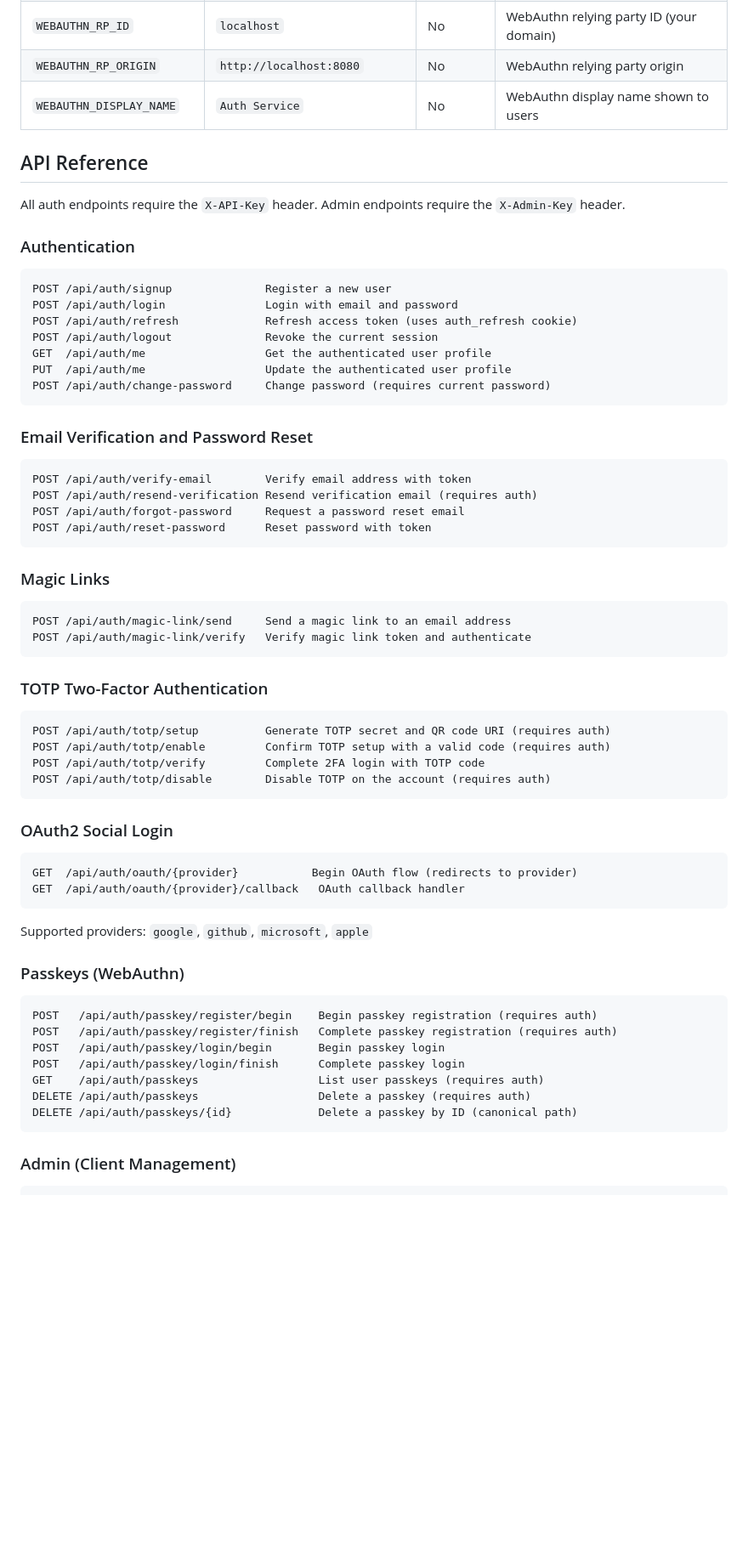
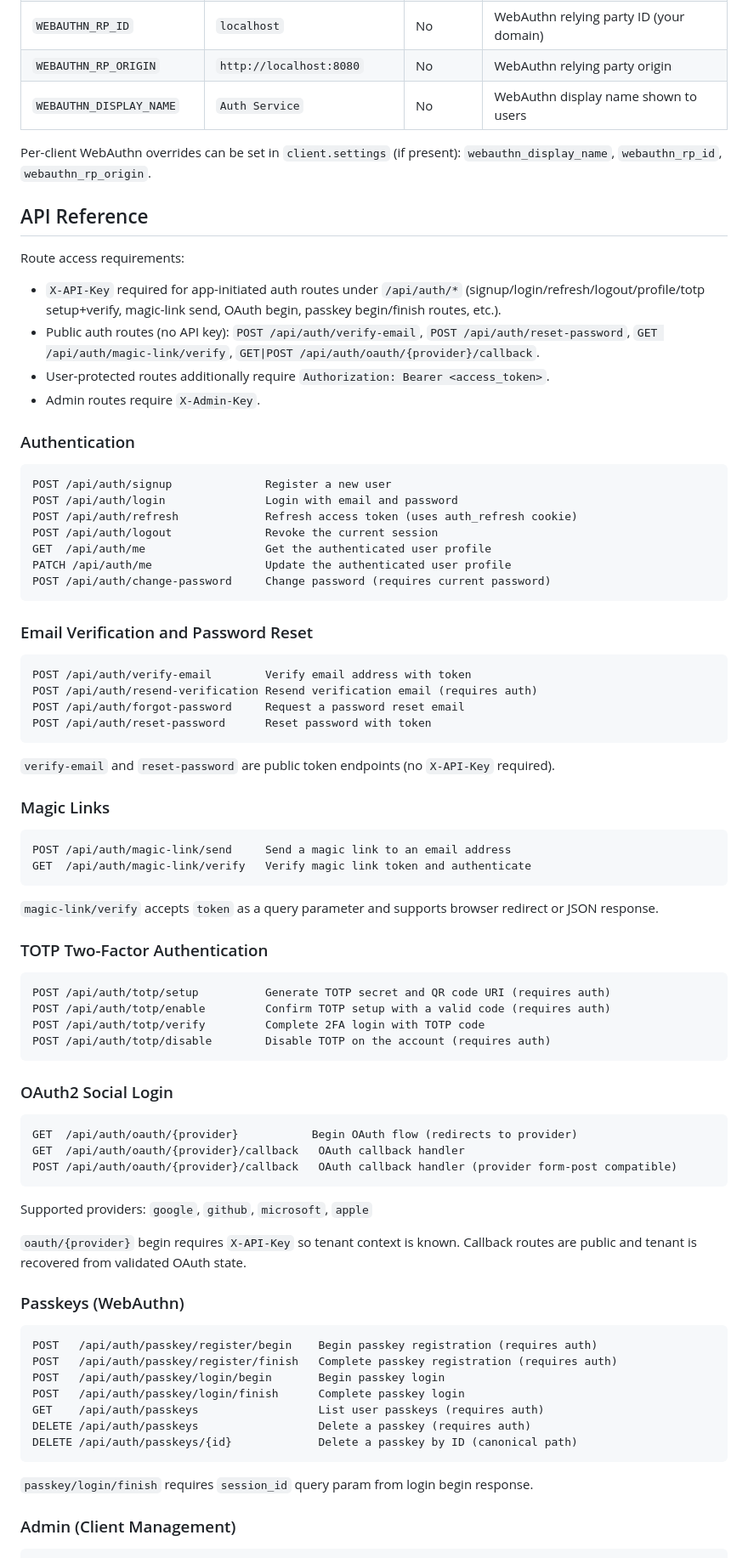
Before and after one commit to ayushozha/authentication-service, a Markdown page: README.md, the part around one of its changes. Shown at 85% size. GitHub-like rendering; blank space fills up the shorter version.

````diff
--- a/README.md
+++ b/README.md
@@ -117,9 +146,16 @@ go run ./cmd/server
 | `WEBAUTHN_RP_ORIGIN` | `http://localhost:8080` | No | WebAuthn relying party origin |
 | `WEBAUTHN_DISPLAY_NAME` | `Auth Service` | No | WebAuthn display name shown to users |
 
+Per-client WebAuthn overrides can be set in `client.settings` (if present): `webauthn_display_name`, `webauthn_rp_id`, `webauthn_rp_origin`.
+
 ## API Reference
 
-All auth endpoints require the `X-API-Key` header. Admin endpoints require the `X-Admin-Key` header.
+Route access requirements:
+
+- `X-API-Key` required for app-initiated auth routes under `/api/auth/*` (signup/login/refresh/logout/profile/totp setup+verify, magic-link send, OAuth begin, passkey begin/finish routes, etc.).
+- Public auth routes (no API key): `POST /api/auth/verify-email`, `POST /api/auth/reset-password`, `GET /api/auth/magic-link/verify`, `GET|POST /api/auth/oauth/{provider}/callback`.
+- User-protected routes additionally require `Authorization: Bearer <access_token>`.
+- Admin routes require `X-Admin-Key`.
 
 ### Authentication
 
@@ -129,7 +165,7 @@ POST /api/auth/login               Login with email and password
 POST /api/auth/refresh             Refresh access token (uses auth_refresh cookie)
 POST /api/auth/logout              Revoke the current session
 GET  /api/auth/me                  Get the authenticated user profile
-PUT  /api/auth/me                  Update the authenticated user profile
+PATCH /api/auth/me                 Update the authenticated user profile
 POST /api/auth/change-password     Change password (requires current password)
 ```
 
@@ -142,12 +178,16 @@ POST /api/auth/forgot-password     Request a password reset email
 POST /api/auth/reset-password      Reset password with token
 ```
 
+`verify-email` and `reset-password` are public token endpoints (no `X-API-Key` required).
+
 ### Magic Links
 
 ```
 POST /api/auth/magic-link/send     Send a magic link to an email address
-POST /api/auth/magic-link/verify   Verify magic link token and authenticate
+GET  /api/auth/magic-link/verify   Verify magic link token and authenticate
 ```
+
+`magic-link/verify` accepts `token` as a query parameter and supports browser redirect or JSON response.
 
 ### TOTP Two-Factor Authentication
 
@@ -163,9 +203,12 @@ POST /api/auth/totp/disable        Disable TOTP on the account (requires auth)
 ```
 GET  /api/auth/oauth/{provider}           Begin OAuth flow (redirects to provider)
 GET  /api/auth/oauth/{provider}/callback   OAuth callback handler
+POST /api/auth/oauth/{provider}/callback   OAuth callback handler (provider form-post compatible)
 ```
 
 Supported providers: `google`, `github`, `microsoft`, `apple`
+
+`oauth/{provider}` begin requires `X-API-Key` so tenant context is known. Callback routes are public and tenant is recovered from validated OAuth state.
 
 ### Passkeys (WebAuthn)
 
@@ -179,6 +222,8 @@ DELETE /api/auth/passkeys                  Delete a passkey (requires auth)
 DELETE /api/auth/passkeys/{id}             Delete a passkey by ID (canonical path)
 ```
 
+`passkey/login/finish` requires `session_id` query param from login begin response.
+
 ### Admin (Client Management)
 
 ```
````
Also changed, not shown: other parts of README.md (+85 -12 lines).
